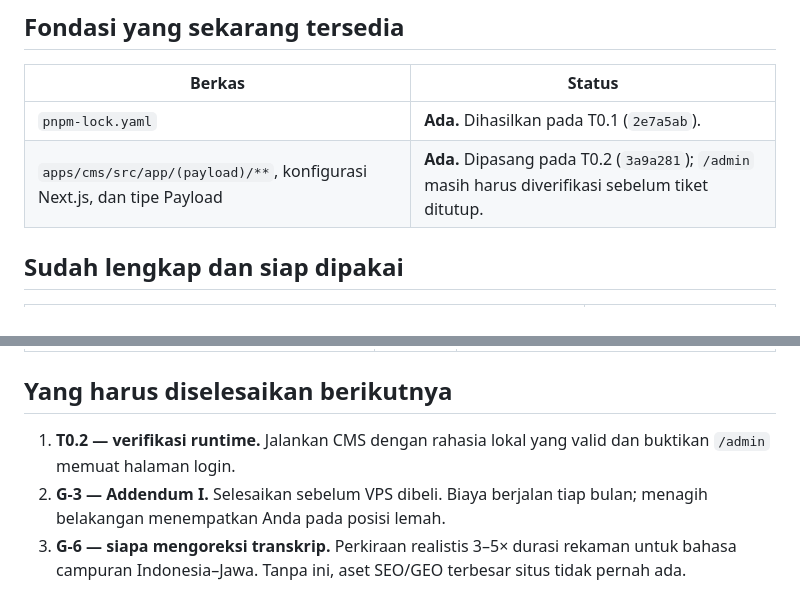
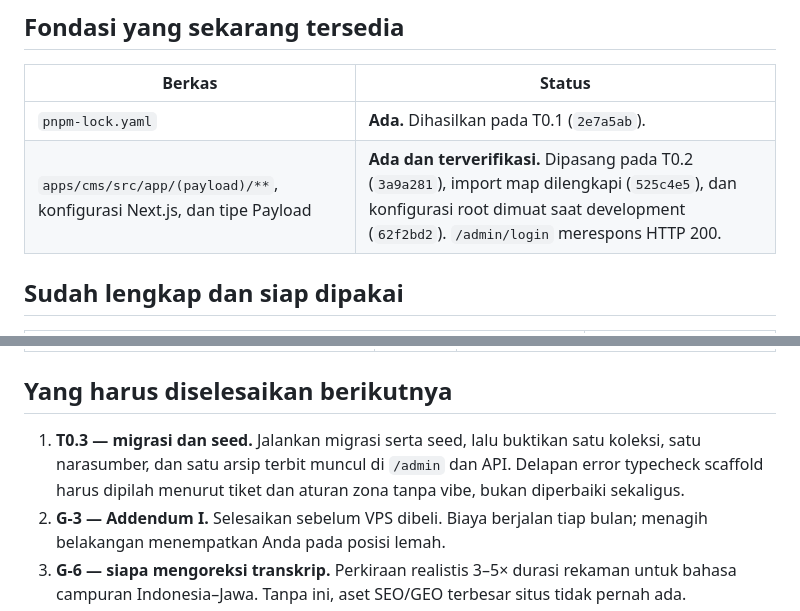
Before and after one commit to novis97/arsip-hidup, a Markdown page: SCAFFOLD_NOTES.md, 2 parts joined by grey strips. Rendered like a GitHub page.

```diff
--- a/SCAFFOLD_NOTES.md
+++ b/SCAFFOLD_NOTES.md
@@ -7,7 +7,7 @@ Dibuat 20 Agustus 2026; status diperbarui 21 Agustus 2026. Dokumen ini sengaja j
 | Berkas | Status |
 |---|---|
 | `pnpm-lock.yaml` | **Ada.** Dihasilkan pada T0.1 (`2e7a5ab`). |
-| `apps/cms/src/app/(payload)/**`, konfigurasi Next.js, dan tipe Payload | **Ada.** Dipasang pada T0.2 (`3a9a281`); `/admin` masih harus diverifikasi sebelum tiket ditutup. |
+| `apps/cms/src/app/(payload)/**`, konfigurasi Next.js, dan tipe Payload | **Ada dan terverifikasi.** Dipasang pada T0.2 (`3a9a281`), import map dilengkapi (`525c4e5`), dan konfigurasi root dimuat saat development (`62f2bd2`). `/admin/login` merespons HTTP 200. |
 
 ## Sudah lengkap dan siap dipakai
 | Berkas | Status |
@@ -32,7 +32,7 @@ Dibuat 20 Agustus 2026; status diperbarui 21 Agustus 2026. Dokumen ini sengaja j
 | Halaman `/jelajah`, `/direktori`, `/peta-warna`, `/linimasa`, `/tentang/*` | Fase 2–3 | |
 
 ## Yang harus diselesaikan berikutnya
-1. **T0.2 — verifikasi runtime.** Jalankan CMS dengan rahasia lokal yang valid dan buktikan `/admin` memuat halaman login.
+1. **T0.3 — migrasi dan seed.** Jalankan migrasi serta seed, lalu buktikan satu koleksi, satu narasumber, dan satu arsip terbit muncul di `/admin` dan API. Delapan error typecheck scaffold harus dipilah menurut tiket dan aturan zona tanpa vibe, bukan diperbaiki sekaligus.
 2. **G-3 — Addendum I.** Selesaikan sebelum VPS dibeli. Biaya berjalan tiap bulan; menagih belakangan menempatkan Anda pada posisi lemah.
 3. **G-6 — siapa mengoreksi transkrip.** Perkiraan realistis 3–5× durasi rekaman untuk bahasa campuran Indonesia–Jawa. Tanpa ini, aset SEO/GEO terbesar situs tidak pernah ada.
 4. **G-7 — kepemilikan akun.** Domain, VPS, Cloudflare, R2, YouTube atas nama PIHAK PERTAMA.
```
Also changed, not shown: BUILD_PLAN.md (+5 -5 lines), READINESS.md (+10 -9 lines).
